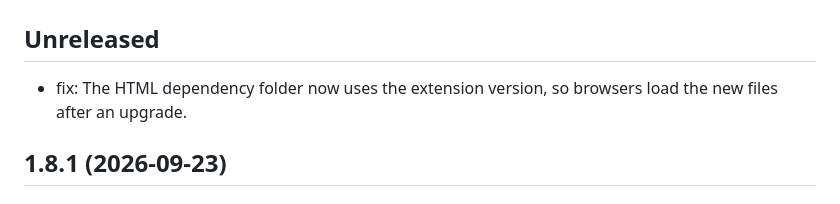
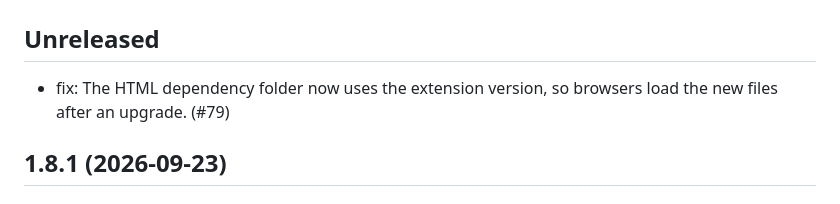
Before and after one commit to mcanouil/quarto-animate, a Markdown page: CHANGELOG.md, the part around the change. Drawn GitHub-style.

Commit message:
docs: add the pull request number to the changelog entry [skip ci]

```diff
--- a/CHANGELOG.md
+++ b/CHANGELOG.md
@@ -2,7 +2,7 @@
 
 ## Unreleased
 
-- fix: The HTML dependency folder now uses the extension version, so browsers load the new files after an upgrade.
+- fix: The HTML dependency folder now uses the extension version, so browsers load the new files after an upgrade. (#79)
 
 ## 1.8.1 (2026-09-23)
 
```
